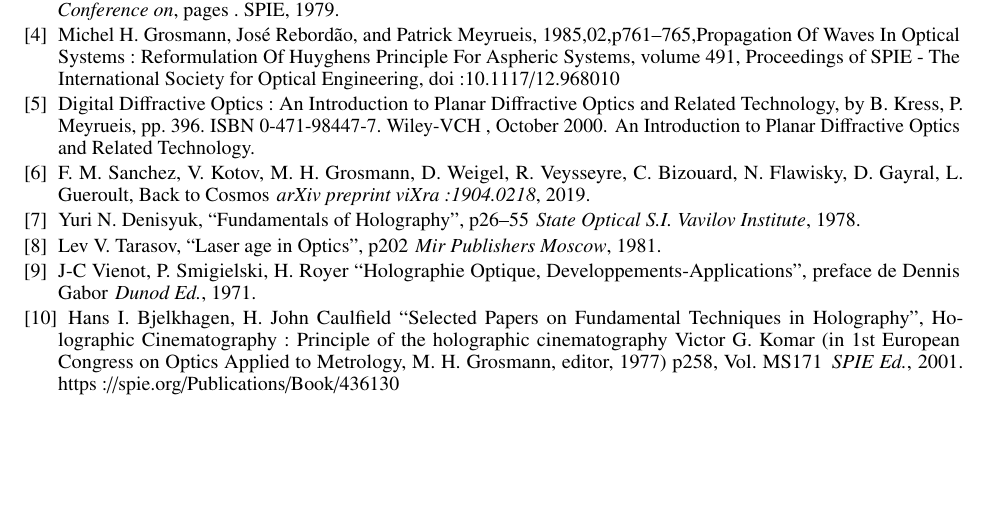
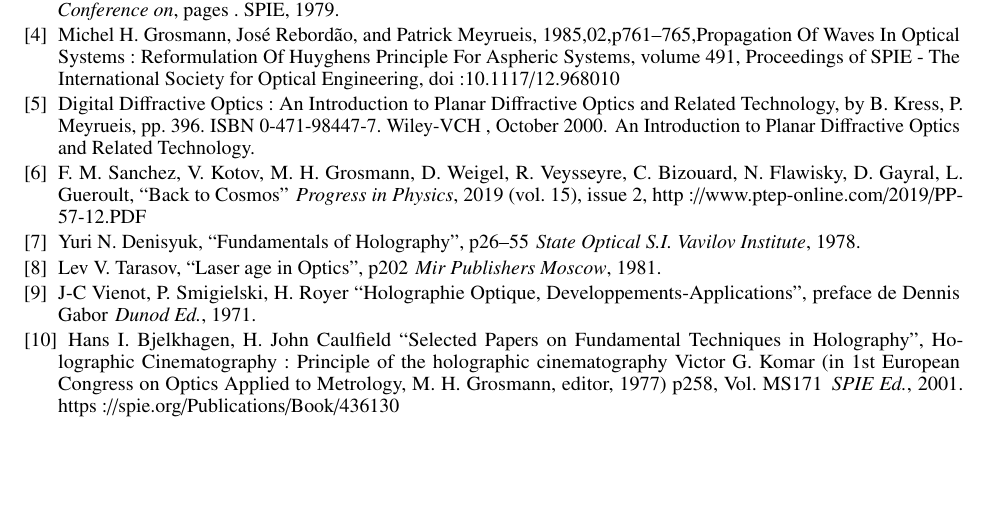
Before and after one commit to hol137/retour-au-cosmos, a LaTeX document (main.tex): part of page 23 of 25, cut so that both start at the same text. Compiled offline with pdfLaTeX.

Commit message:
Update main.tex

```diff
--- a/main.tex
+++ b/main.tex
@@ -1020,8 +1020,8 @@ Issues in Cosmology. Ed. J.-C. Pecker and J. Narlikar. Cambridge Univ. Press,
 volume 491, Proceedings of SPIE - The International Society for Optical Engineering, doi:10.1117/12.968010
 \bibitem{Kress} Digital Diffractive Optics: An Introduction to Planar Diffractive Optics and Related Technology, by B. Kress, P. Meyrueis, pp. 396. ISBN 0-471-98447-7. Wiley-VCH , October 2000.
 \newblock An Introduction to Planar Diffractive Optics and Related Technology.
-\bibitem{Sanchez5} F. M. Sanchez, V. Kotov, M. H. Grosmann, D. Weigel, R. Veysseyre, C. Bizouard, N. Flawisky, D. Gayral, L. Gueroult, Back to Cosmos
-\newblock {\em arXiv preprint viXra:1904.0218}, 2019.
+\bibitem{Sanchez5} F. M. Sanchez, V. Kotov, M. H. Grosmann, D. Weigel, R. Veysseyre, C. Bizouard, N. Flawisky, D. Gayral, L. Gueroult, ``Back to Cosmos''
+\newblock {\em Progress in Physics}, 2019 (vol. 15), issue 2, http://www.ptep-online.com/2019/PP-57-12.PDF
 \bibitem{Denisyuk} Yuri N. Denisyuk, ``Fundamentals of Holography'', p26--55
 \newblock {\em State Optical S.I. Vavilov Institute}, 1978.
 \bibitem{Tarasov} Lev V. Tarasov, ``Laser age in Optics'', p202
```
